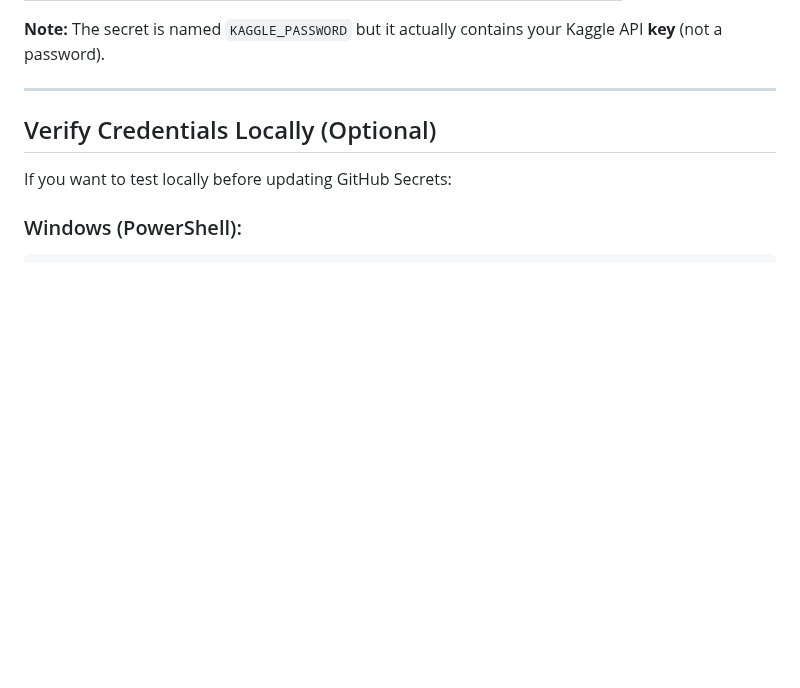
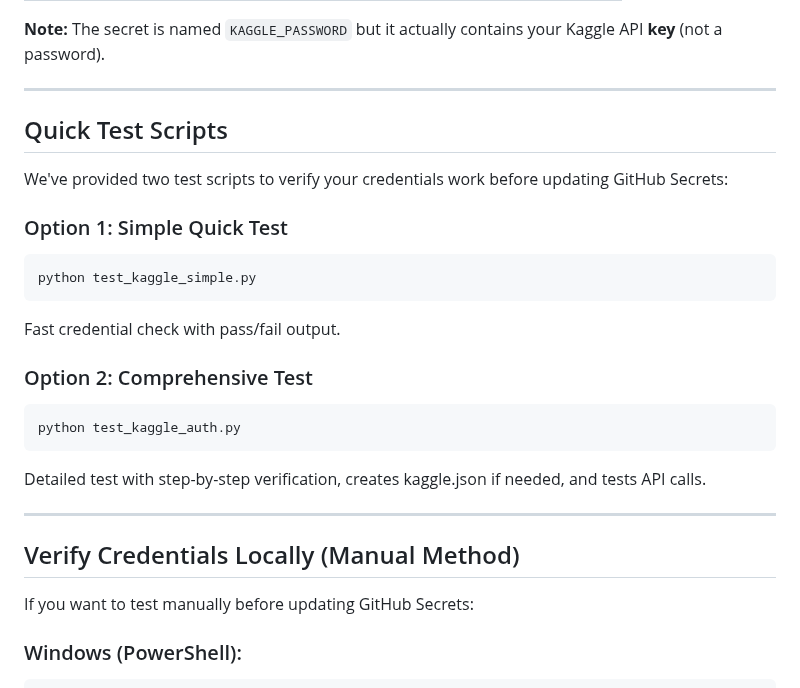
Before and after one commit to vivekgana/AI-daily-blogs, a Markdown page: docs/FIX-KAGGLE-AUTHENTICATION.md, the part around the change. Drawn GitHub-style; blank space fills up the shorter version.

Commit message:
docs: Update authentication guide with test script references
Added references to the new test scripts in the authentication guide:
- test_kaggle_simple.py for quick verification
- test_kaggle_auth.py for comprehensive testing

Makes it easier for users to validate credentials before updating GitHub Secrets.

🤖 Generated with [Claude Code](https://claude.com/claude-code)

Co-Authored-By: Claude <noreply@anthropic.com>

````diff
--- a/docs/FIX-KAGGLE-AUTHENTICATION.md
+++ b/docs/FIX-KAGGLE-AUTHENTICATION.md
@@ -100,9 +100,27 @@ The workflow expects these GitHub Secrets:
 
 ---
 
-## Verify Credentials Locally (Optional)
+## Quick Test Scripts
 
-If you want to test locally before updating GitHub Secrets:
+We've provided two test scripts to verify your credentials work before updating GitHub Secrets:
+
+### Option 1: Simple Quick Test
+```bash
+python test_kaggle_simple.py
+```
+Fast credential check with pass/fail output.
+
+### Option 2: Comprehensive Test
+```bash
+python test_kaggle_auth.py
+```
+Detailed test with step-by-step verification, creates kaggle.json if needed, and tests API calls.
+
+---
+
+## Verify Credentials Locally (Manual Method)
+
+If you want to test manually before updating GitHub Secrets:
 
 ### Windows (PowerShell):
 ```powershell
````
